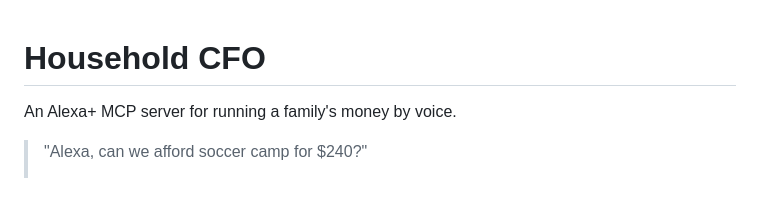
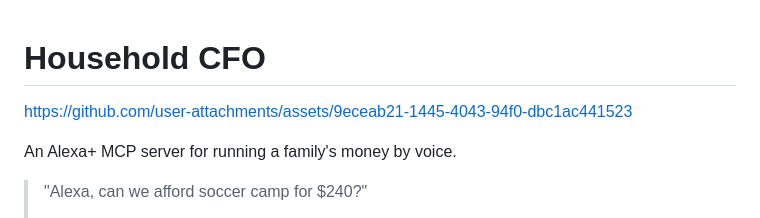
Before and after one commit to dharani0804/household-cfo, a Markdown page: README.md, the part around the change. Rendered like a GitHub page; blank space fills up the shorter version.

Commit message:
Update README with project assets link
Added a link to project assets in the README.

```diff
--- a/README.md
+++ b/README.md
@@ -1,4 +1,8 @@
 # Household CFO
+
+https://github.com/user-attachments/assets/9eceab21-1445-4043-94f0-dbc1ac441523
+
+
 
 An Alexa+ MCP server for running a family's money by voice.
 
```
